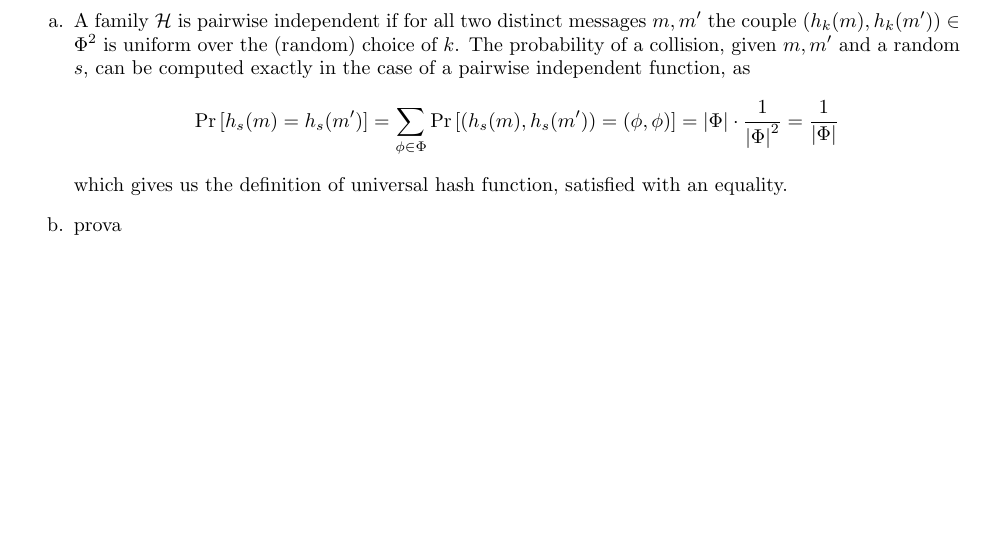
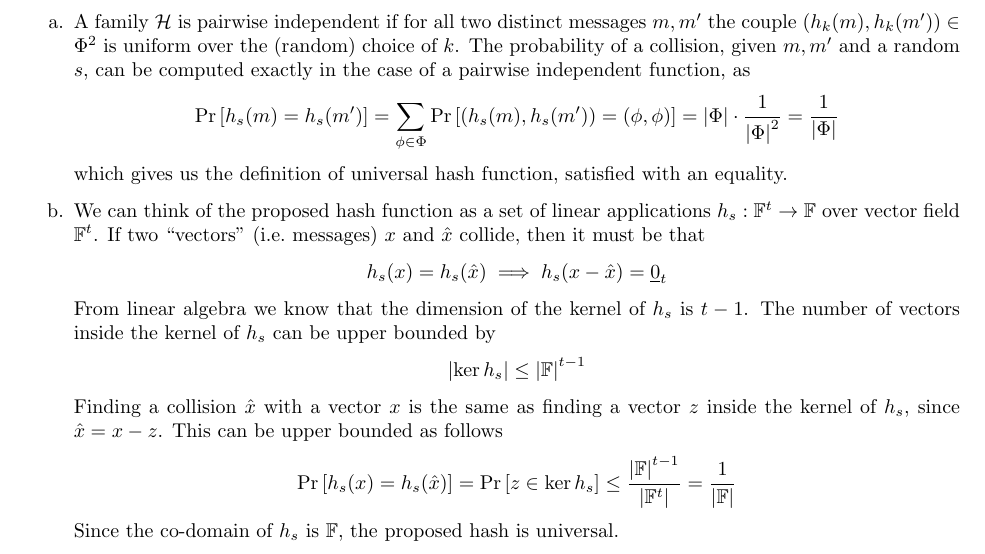
Before and after one commit to asmeikal/crypto16, a LaTeX problem sheet (homework-1/solution.tex): part of page 1 of 3, cut so that both start at the same text, the shorter picture padded with empty space. Compiled offline with pdfLaTeX.

Commit message:
Update solution.
Add proof for field hash function.

```diff
--- a/homework-1/solution.tex
+++ b/homework-1/solution.tex
@@ -1,6 +1,7 @@
 \documentclass{article}
 
 \usepackage{amsmath}
+\usepackage{amsfonts}
 \usepackage{fullpage}
 
 \renewcommand{\theenumi}{\alph{enumi}}
@@ -14,6 +15,10 @@
 \newcommand{\authenticators}{\Phi}
 
 \newcommand{\compind}{\approx_c}
+
+\newcommand{\field}{\mathbb{F}}
+\newcommand{\zero}{\underline{0}}
+\renewcommand{\ker}{\ensuremath{\mathrm{ker}\,}}
 
 \newcommand{\xor}{\oplus}
 \renewcommand{\Pr}[1]{\ensuremath{\mathrm{Pr} \left[ {#1} \right]}}
@@ -52,7 +57,25 @@
 		\]
 		which gives us the definition of universal hash function, satisfied with an equality.
 
-	\item prova
+	\item We can think of the proposed hash function as a set of linear applications $h_s : \field^t \to \field$ over vector field $\field^t$.
+		If two ``vectors'' (i.e.\ messages) $x$ and $\hat{x}$ collide, then it must be that
+		\[
+			h_s(x) = h_s(\hat{x}) \implies h_s(x - \hat{x}) = \zero_t
+		\]
+		From linear algebra we know that the dimension of the kernel of $h_s$ is $t-1$.
+		The number of vectors inside the kernel of $h_s$ can be upper bounded by
+		\[
+			\abs{\ker h_s} \le \abs{\field}^{t-1}
+		\]
+		Finding a collision $\hat{x}$ with a vector $x$ is the same as finding a vector $z$ inside the kernel of $h_s$, since $\hat{x} = x - z$.
+		This can be upper bounded as follows
+		\[
+			\Pr{h_s(x) = h_s(\hat{x})} =
+			\Pr{z \in \ker h_s} \le
+			\frac{\abs{\field}^{t-1}}{\abs{\field^{t}}} =
+			\frac{1}{\abs{\field}}
+		\]
+		Since the co-domain of $h_s$ is $\field$, the proposed hash is universal.
 \end{enumerate}
 
 \section{One-Way Functions}
```
